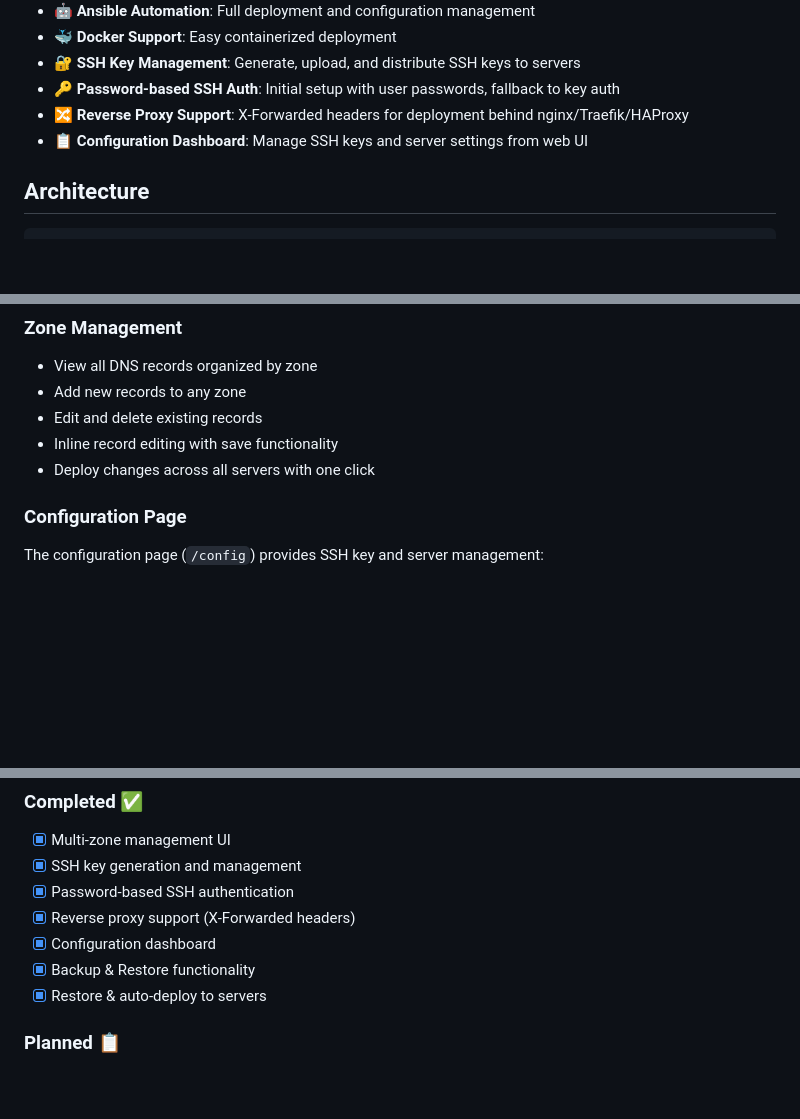
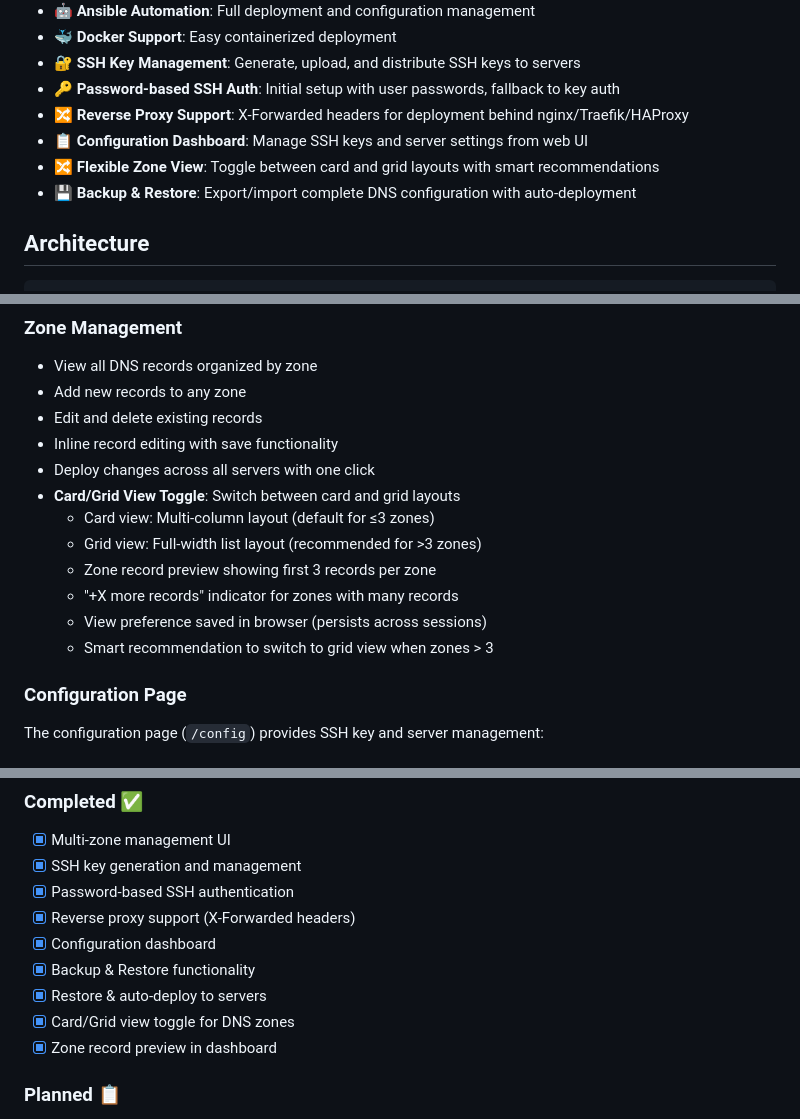
Before and after one commit to alpauna/dnsmasq-ui, a Markdown page: README.md, 3 parts joined by grey strips. GitHub-like rendering; blank space fills up the shorter version.

```diff
--- a/README.md
+++ b/README.md
@@ -14,6 +14,8 @@ Web-based management dashboard for dnsmasq DNS servers with multi-zone support,
 - 🔑 **Password-based SSH Auth**: Initial setup with user passwords, fallback to key auth
 - 🔀 **Reverse Proxy Support**: X-Forwarded headers for deployment behind nginx/Traefik/HAProxy
 - 📋 **Configuration Dashboard**: Manage SSH keys and server settings from web UI
+- 🔀 **Flexible Zone View**: Toggle between card and grid layouts with smart recommendations
+- 💾 **Backup & Restore**: Export/import complete DNS configuration with auto-deployment
 
 ## Architecture
 
@@ -311,6 +313,13 @@ curl -F "backup_file=@backup.json" \
 - Edit and delete existing records
 - Inline record editing with save functionality
 - Deploy changes across all servers with one click
+- **Card/Grid View Toggle**: Switch between card and grid layouts
+  - Card view: Multi-column layout (default for ≤3 zones)
+  - Grid view: Full-width list layout (recommended for >3 zones)
+  - Zone record preview showing first 3 records per zone
+  - "+X more records" indicator for zones with many records
+  - View preference saved in browser (persists across sessions)
+  - Smart recommendation to switch to grid view when zones > 3
 
 ### Configuration Page
 The configuration page (`/config`) provides SSH key and server management:
@@ -578,6 +637,8 @@ MIT
 - [x] Configuration dashboard
 - [x] Backup & Restore functionality
 - [x] Restore & auto-deploy to servers
+- [x] Card/Grid view toggle for DNS zones
+- [x] Zone record preview in dashboard
 
 ### Planned 📋
 - [ ] Zone file import/export
```
Also changed, not shown: other parts of README.md (+50 -0 lines).
